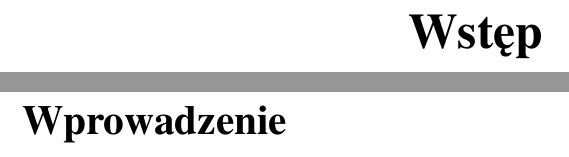
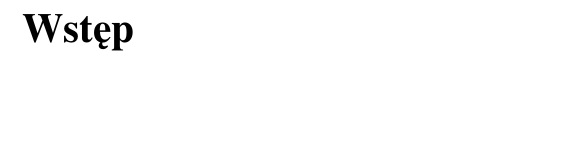
Before and after one commit to miqelm/praca, a LaTeX thesis (praca.tex, which reads wprowadzenie.tex, wstep.tex): two parts of pages 7 and 8 of 24 before the commit and part of page 6 of 18 after it, the two joined at a grey line, cut so that both start at the same text, the shorter picture padded with empty space. Compiled offline with pdfLaTeX.

Commit message:
Poprawiony dokument, wyrzucone czesci

```diff
--- a/praca.tex
+++ b/praca.tex
@@ -70,8 +70,6 @@
 \tableofcontents
 \clearpage
 
-\addcontentsline{toc}{part}{Wstęp}
-\part*{Wstęp}
-\include{wprowadzenie}
-\include{cel}
+\addcontentsline{toc}{chapter}{Wstęp}
+\include{wstep}
 
--- a/wprowadzenie.tex
+++ /dev/null
@@ -1,2 +0,0 @@
-\chapter*{Wprowadzenie}
-\addcontentsline{toc}{chapter}{Wprowadzenie}
--- /dev/null
+++ b/wstep.tex
@@ -0,0 +1 @@
+\chapter*{Wstęp}
```
Also changed, not shown: cel.tex (deleted, +0 -2 lines), podsumowanie.tex (+1 -1 lines), praca.pdf, praca.tex (3 more changed lines), 1 other file.
